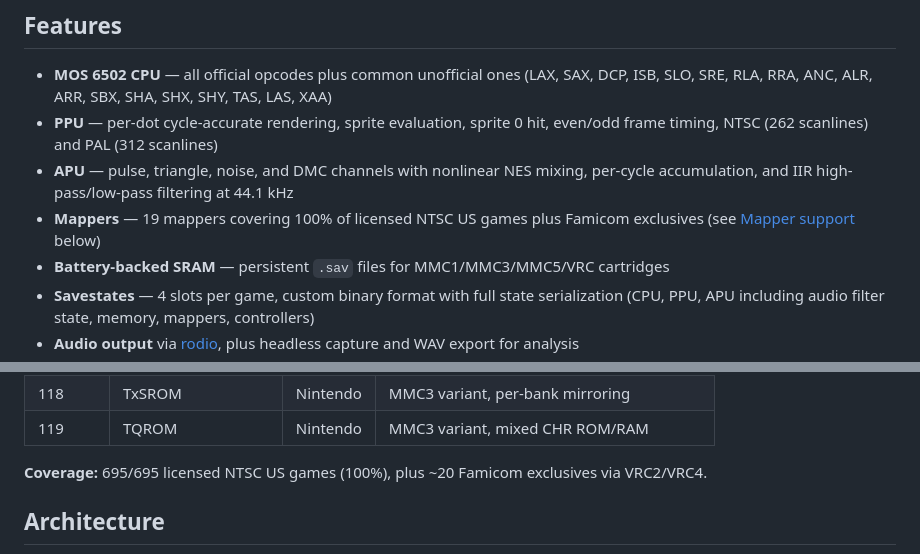
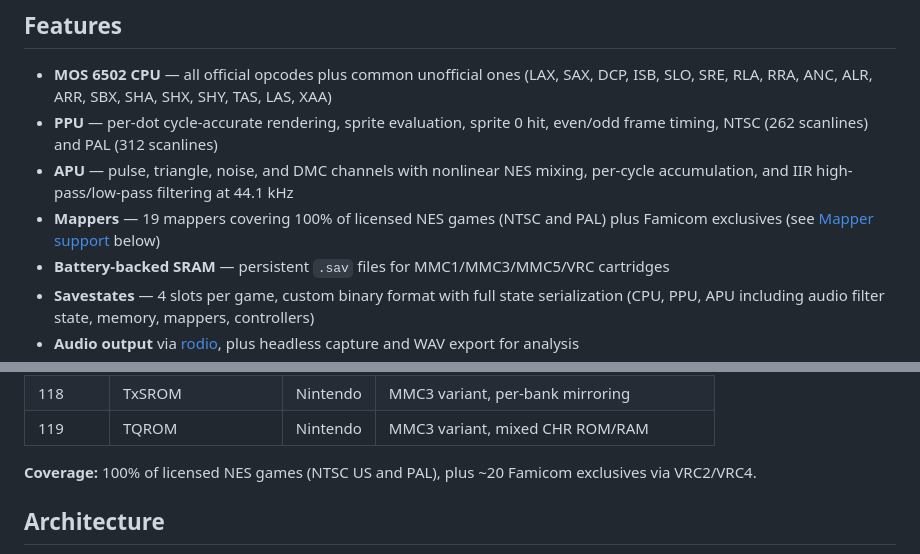
Before and after one commit to aastrand/krankulator, a Markdown page: README.md, 2 parts joined by grey strips. GitHub-like rendering.

Commit message:
Fix coverage claims to include PAL licensed games

```diff
--- a/README.md
+++ b/README.md
@@ -16,7 +16,7 @@ Started as a learning-Rust project — a bare 6502 emulator iterating against th
 - **MOS 6502 CPU** — all official opcodes plus common unofficial ones (LAX, SAX, DCP, ISB, SLO, SRE, RLA, RRA, ANC, ALR, ARR, SBX, SHA, SHX, SHY, TAS, LAS, XAA)
 - **PPU** — per-dot cycle-accurate rendering, sprite evaluation, sprite 0 hit, even/odd frame timing, NTSC (262 scanlines) and PAL (312 scanlines)
 - **APU** — pulse, triangle, noise, and DMC channels with nonlinear NES mixing, per-cycle accumulation, and IIR high-pass/low-pass filtering at 44.1 kHz
-- **Mappers** — 19 mappers covering 100% of licensed NTSC US games plus Famicom exclusives (see [Mapper support](#mapper-support) below)
+- **Mappers** — 19 mappers covering 100% of licensed NES games (NTSC and PAL) plus Famicom exclusives (see [Mapper support](#mapper-support) below)
 - **Battery-backed SRAM** — persistent `.sav` files for MMC1/MMC3/MMC5/VRC cartridges
 - **Savestates** — 4 slots per game, custom binary format with full state serialization (CPU, PPU, APU including audio filter state, memory, mappers, controllers)
 - **Audio output** via [rodio](https://github.com/RustAudio/rodio), plus headless capture and WAV export for analysis
@@ -52,7 +52,7 @@ Started as a learning-Rust project — a bare 6502 emulator iterating against th
 | 118 | TxSROM | Nintendo | MMC3 variant, per-bank mirroring |
 | 119 | TQROM | Nintendo | MMC3 variant, mixed CHR ROM/RAM |
 
-**Coverage:** 695/695 licensed NTSC US games (100%), plus ~20 Famicom exclusives via VRC2/VRC4.
+**Coverage:** 100% of licensed NES games (NTSC US and PAL), plus ~20 Famicom exclusives via VRC2/VRC4.
 
 ## Architecture
 
```
Also changed, not shown: TODO.md (+2 -2 lines).
